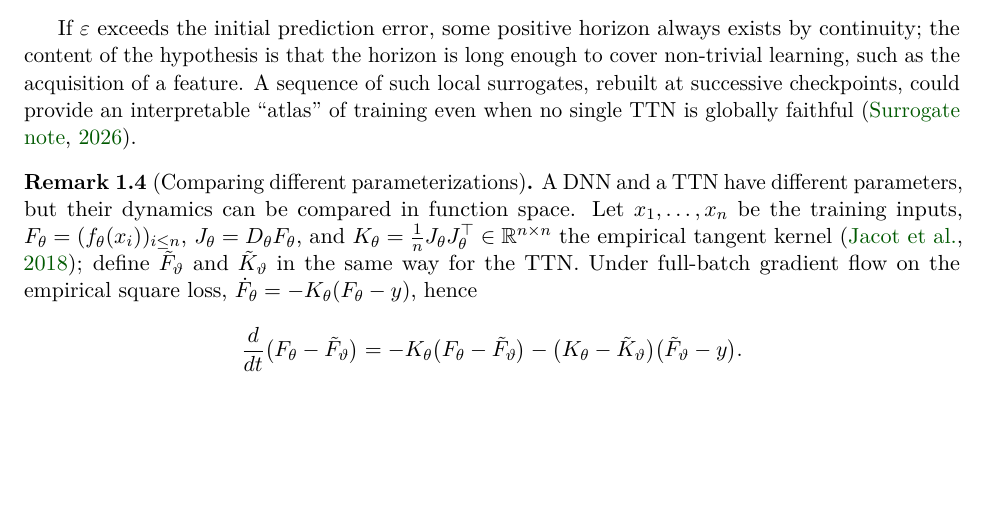
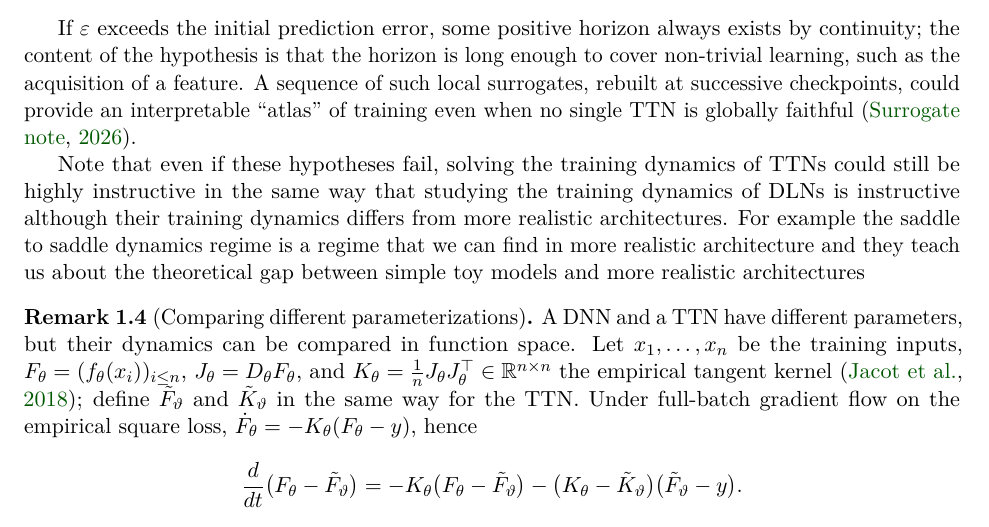
Before and after one commit to gcorlouer/tensor_surrogate, a LaTeX paper (agent_folder/ttns_surrogate.tex): part of page 4 of 24, cut so that both start at the same text, the shorter picture padded with empty space. Compiled offline with pdfLaTeX.

Commit message:
edited note

```diff
--- a/agent_folder/ttns_surrogate.tex
+++ b/agent_folder/ttns_surrogate.tex
@@ -113,6 +113,7 @@ and the chosen observables agree within $\varepsilon$ on $[t_j,t_j+H]$.
 
 If $\varepsilon$ exceeds the initial prediction error, some positive horizon always exists by continuity; the content of the hypothesis is that the horizon is long enough to cover non-trivial learning, such as the acquisition of a feature. A sequence of such local surrogates, rebuilt at successive checkpoints, could provide an interpretable ``atlas'' of training even when no single TTN is globally faithful \citep{hfl_surrogate}.
 
+Note that even if these hypotheses fail, solving the training dynamics of TTNs could still be highly instructive in the same way that studying the training dynamics of DLNs is instructive although their training dynamics differs from more realistic architectures. For example the saddle to saddle dynamics regime is a regime that we can find in more realistic architecture and they teach us about the theoretical gap between simple toy models and more realistic architectures
 \begin{remark}[Comparing different parameterizations]\label{rem:kernel}
 A DNN and a TTN have different parameters, but their dynamics can be compared in function space. Let $x_1,\dots,x_n$ be the training inputs, $F_\theta=(f_\theta(x_i))_{i\le n}$, $J_\theta=D_\theta F_\theta$, and $K_\theta=\frac1n J_\theta J_\theta^\top\in\R^{n\times n}$ the empirical tangent kernel \citep{jacot2018neural}; define $\tilde F_\vartheta$ and $\tilde K_\vartheta$ in the same way for the TTN. Under full-batch gradient flow on the empirical square loss, $\dot F_\theta=-K_\theta(F_\theta-y)$, hence
 \[
```
Also changed, not shown: agent_folder/ttns_surrogate.pdf, 6 other files.
